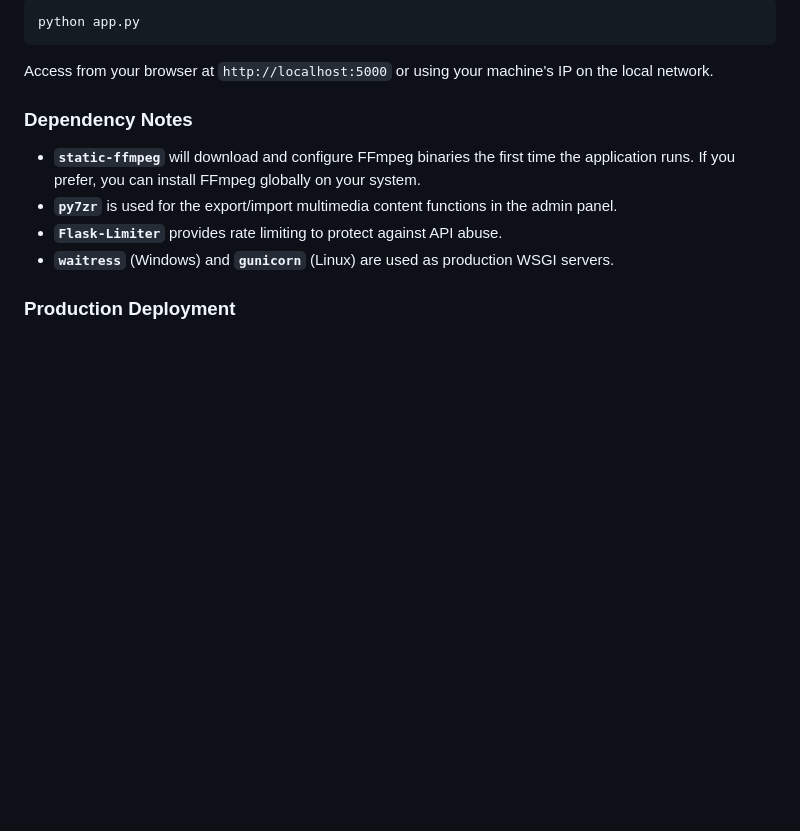
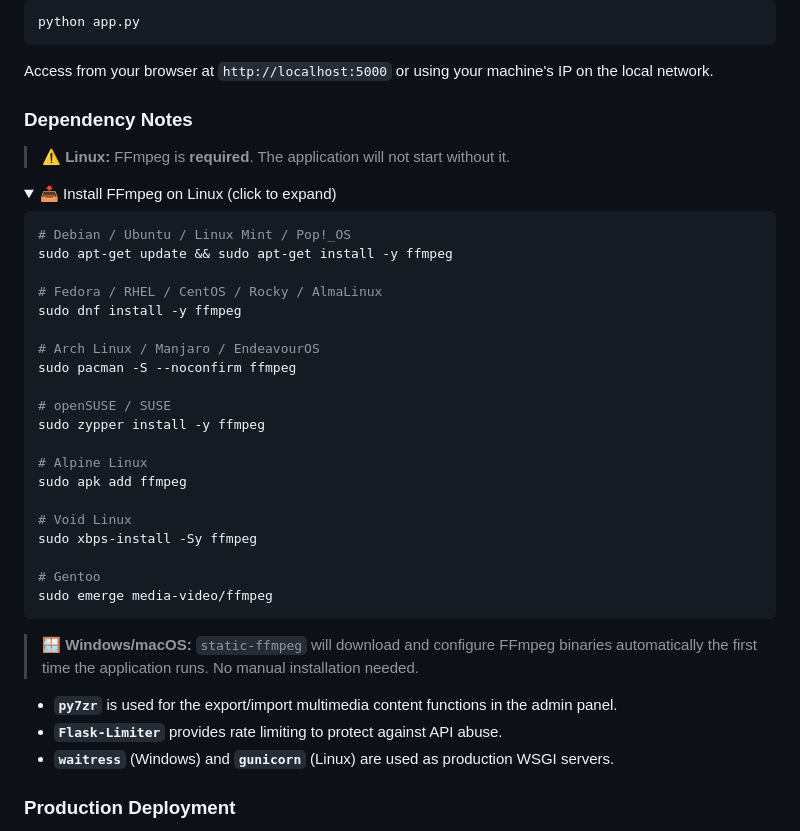
Before and after one commit to abeguerr01/FlaskCast, a Markdown page: README_EN.md, the part around the change. GitHub-like rendering; folded sections open; blank space fills up the shorter version.

````diff
--- a/README_EN.md
+++ b/README_EN.md
@@ -95,7 +95,38 @@ Access from your browser at `http://localhost:5000` or using your machine's IP o
 
 ### Dependency Notes
 
-- **`static-ffmpeg`** will download and configure FFmpeg binaries the first time the application runs. If you prefer, you can install FFmpeg globally on your system.
+> **⚠️ Linux:** FFmpeg is **required**. The application will not start without it.
+
+<details>
+<summary>📥 Install FFmpeg on Linux (click to expand)</summary>
+
+```bash
+# Debian / Ubuntu / Linux Mint / Pop!_OS
+sudo apt-get update && sudo apt-get install -y ffmpeg
+
+# Fedora / RHEL / CentOS / Rocky / AlmaLinux
+sudo dnf install -y ffmpeg
+
+# Arch Linux / Manjaro / EndeavourOS
+sudo pacman -S --noconfirm ffmpeg
+
+# openSUSE / SUSE
+sudo zypper install -y ffmpeg
+
+# Alpine Linux
+sudo apk add ffmpeg
+
+# Void Linux
+sudo xbps-install -Sy ffmpeg
+
+# Gentoo
+sudo emerge media-video/ffmpeg
+```
+
+</details>
+
+> **🪟 Windows/macOS:** `static-ffmpeg` will download and configure FFmpeg binaries automatically the first time the application runs. No manual installation needed.
+
 - **`py7zr`** is used for the export/import multimedia content functions in the admin panel.
 - **`Flask-Limiter`** provides rate limiting to protect against API abuse.
 - **`waitress`** (Windows) and **`gunicorn`** (Linux) are used as production WSGI servers.
````
Also changed, not shown: README.md (+32 -1 lines).
